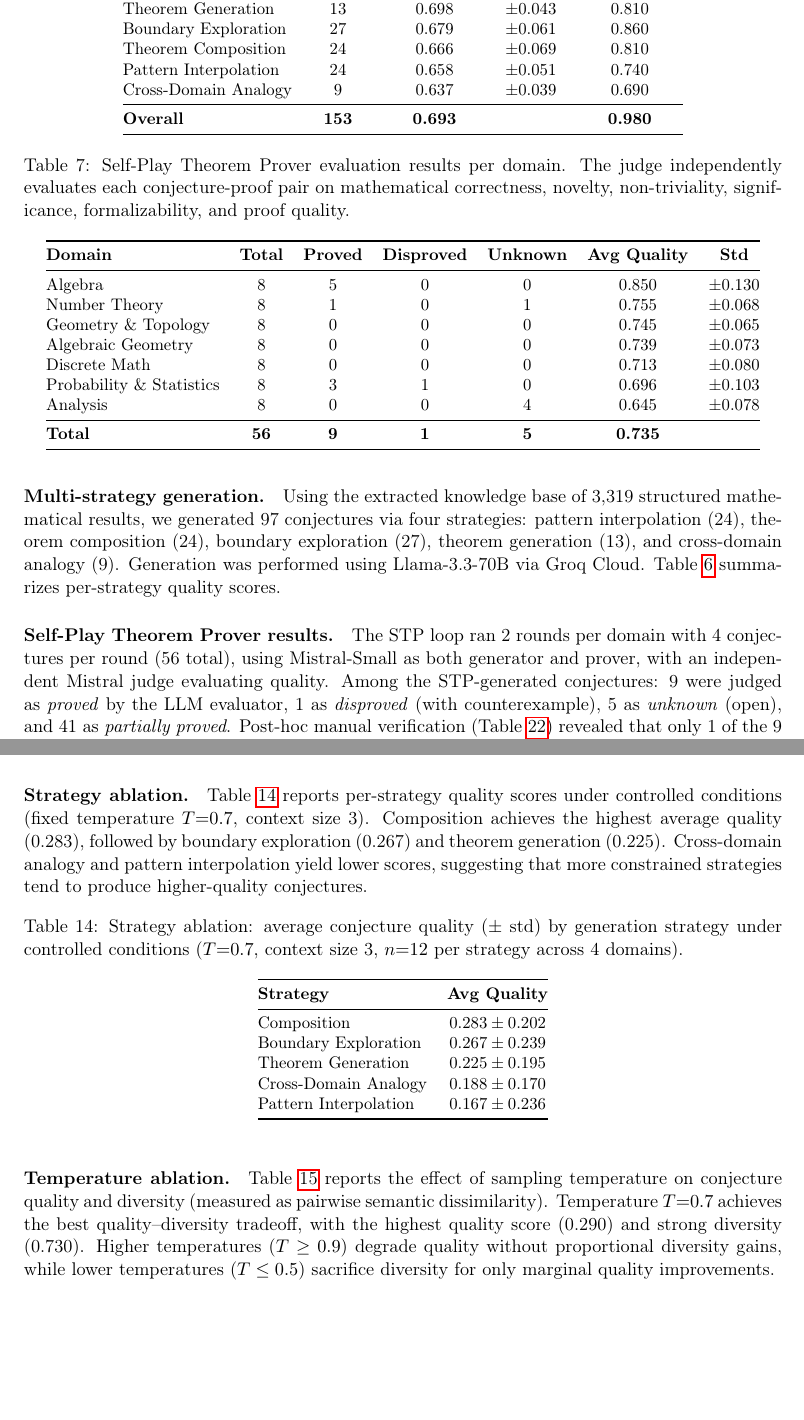
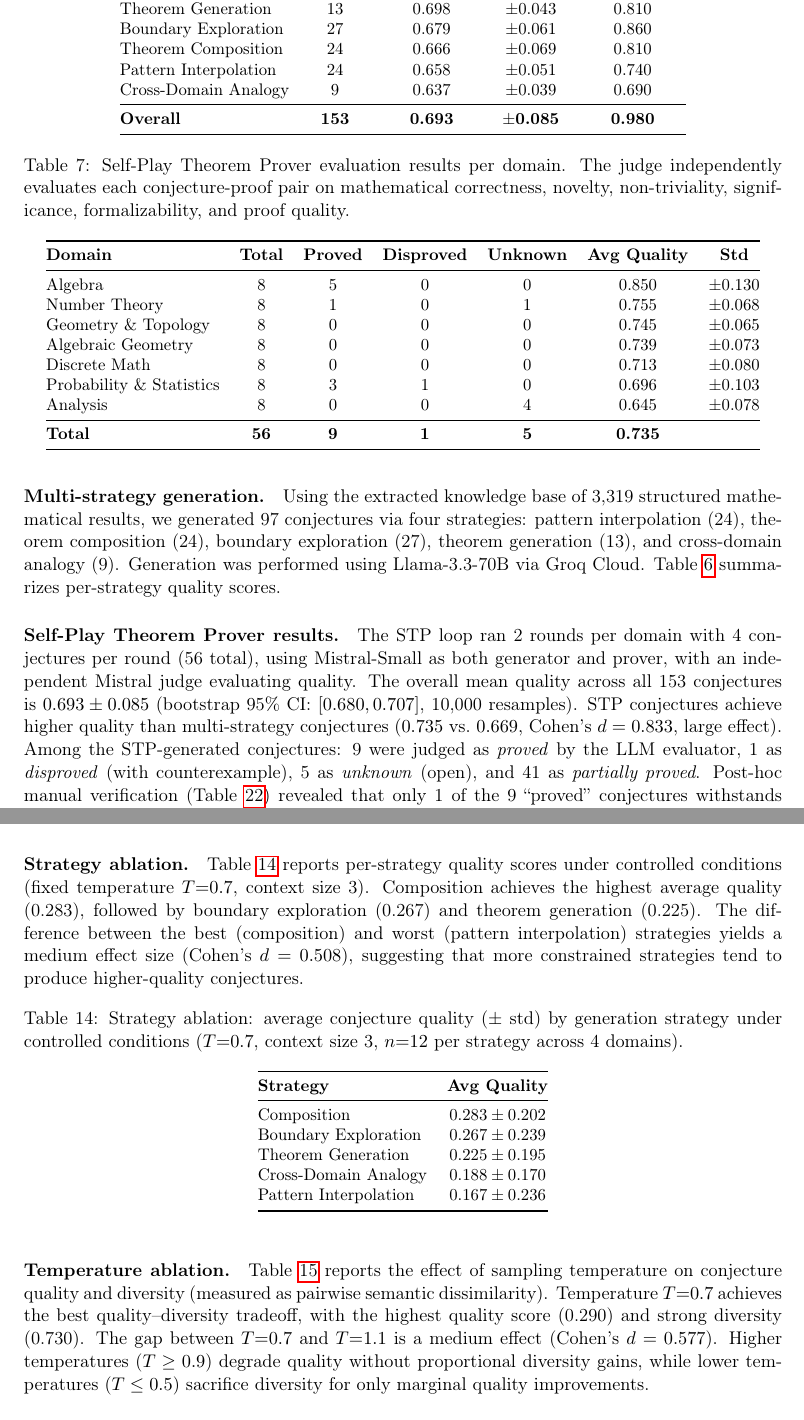
Before and after one commit to ai4he/moexp, a LaTeX paper (paper/mathscy.tex): two parts of pages 22 and 27 of 48 before the commit and two parts of pages 22 and 27 of 49 after it, joined at a grey line, cut so that both start at the same text, the shorter picture padded with empty space. Compiled offline with pdfLaTeX.

Commit message:
Add effect sizes (Cohen's d) and bootstrap CI to paper
- Add bootstrap 95% CI for overall quality mean: [0.680, 0.707]
- Add STP vs multi-strategy effect size: Cohen's d = 0.833 (large)
- Add strategy ablation effect size: d = 0.508 (medium)
- Add temperature ablation effect size: d = 0.577 (medium)
- Add routing ablation effect size: d = 0.320 (small)
- Add overall std to strategy comparison table

Co-Authored-By: Claude Opus 4.6 <noreply@anthropic.com>

```diff
--- a/paper/mathscy.tex
+++ b/paper/mathscy.tex
@@ -750,13 +750,13 @@ Theorem Composition & 24 & 0.666 & $\pm$0.069 & 0.810 \\
 Pattern Interpolation & 24 & 0.658 & $\pm$0.051 & 0.740 \\
 Cross-Domain Analogy & 9 & 0.637 & $\pm$0.039 & 0.690 \\
 \midrule
-\textbf{Overall} & \textbf{153} & \textbf{0.693} & & \textbf{0.980} \\
+\textbf{Overall} & \textbf{153} & \textbf{0.693} & $\pm$\textbf{0.085} & \textbf{0.980} \\
 \bottomrule
 \end{tabular}
 \end{table}
 
 \paragraph{Self-Play Theorem Prover results.}
-The STP loop ran 2 rounds per domain with 4 conjectures per round (56 total), using Mistral-Small as both generator and prover, with an independent Mistral judge evaluating quality. Among the STP-generated conjectures: 9 were judged as \emph{proved} by the LLM evaluator, 1 as \emph{disproved} (with counterexample), 5 as \emph{unknown} (open), and 41 as \emph{partially proved}. Post-hoc manual verification (Table~\ref{tab:manual_verification}) revealed that only 1 of the 9 ``proved'' conjectures withstands mathematical scrutiny as both correct and non-trivial. Algebra achieved the highest average quality (0.850) with 5/8 conjectures judged proved (though manual verification reveals issues with several). Table~\ref{tab:stp_results} provides per-domain STP statistics.
+The STP loop ran 2 rounds per domain with 4 conjectures per round (56 total), using Mistral-Small as both generator and prover, with an independent Mistral judge evaluating quality. The overall mean quality across all 153 conjectures is $0.693 \pm 0.085$ (bootstrap 95\% CI: $[0.680, 0.707]$, 10{,}000 resamples). STP conjectures achieve higher quality than multi-strategy conjectures ($0.735$ vs.\ $0.669$, Cohen's $d = 0.833$, large effect). Among the STP-generated conjectures: 9 were judged as \emph{proved} by the LLM evaluator, 1 as \emph{disproved} (with counterexample), 5 as \emph{unknown} (open), and 41 as \emph{partially proved}. Post-hoc manual verification (Table~\ref{tab:manual_verification}) revealed that only 1 of the 9 ``proved'' conjectures withstands mathematical scrutiny as both correct and non-trivial. Algebra achieved the highest average quality (0.850) with 5/8 conjectures judged proved (though manual verification reveals issues with several). Table~\ref{tab:stp_results} provides per-domain STP statistics.
 
 \begin{table}[t]
 \centering
@@ -967,7 +967,7 @@ We conducted a systematic ablation study to isolate the contributions of generat
 \textbf{Note on scoring methodology.} Ablation quality scores (Tables~\ref{tab:ablation_strategy}--\ref{tab:ablation_routing}) use \emph{statement-only} evaluation: the LLM judge scores conjecture statements in isolation, without proof attempts, using 5 criteria (correctness, novelty, non-triviality, significance, formalizability). This differs from the full STP evaluation in Tables~\ref{tab:strategy_comparison}--\ref{tab:stp_results}, which scores conjecture--proof pairs using 6 criteria (adding proof quality) with bonuses for proved status ($+0.1$) and Lean~4 sketches ($+0.05$). The resulting score ranges differ ($\sim$0.15--0.30 for ablations vs.\ $\sim$0.60--0.98 for full STP), so comparisons should be made \emph{within} each evaluation methodology. The lower ablation scores reflect the absence of proof context and the judge's greater skepticism when evaluating unaccompanied statements.
 
 \paragraph{Strategy ablation.}
-Table~\ref{tab:ablation_strategy} reports per-strategy quality scores under controlled conditions (fixed temperature $T{=}0.7$, context size 3). Composition achieves the highest average quality (0.283), followed by boundary exploration (0.267) and theorem generation (0.225). Cross-domain analogy and pattern interpolation yield lower scores, suggesting that more constrained strategies tend to produce higher-quality conjectures.
+Table~\ref{tab:ablation_strategy} reports per-strategy quality scores under controlled conditions (fixed temperature $T{=}0.7$, context size 3). Composition achieves the highest average quality (0.283), followed by boundary exploration (0.267) and theorem generation (0.225). The difference between the best (composition) and worst (pattern interpolation) strategies yields a medium effect size (Cohen's $d = 0.508$), suggesting that more constrained strategies tend to produce higher-quality conjectures.
 
 \begin{table}[h]
 \centering
@@ -988,7 +988,7 @@ Pattern Interpolation   & $0.167 \pm 0.236$ \\
 \end{table}
 
 \paragraph{Temperature ablation.}
-Table~\ref{tab:ablation_temperature} reports the effect of sampling temperature on conjecture quality and diversity (measured as pairwise semantic dissimilarity). Temperature $T{=}0.7$ achieves the best quality--diversity tradeoff, with the highest quality score (0.290) and strong diversity (0.730). Higher temperatures ($T \geq 0.9$) degrade quality without proportional diversity gains, while lower temperatures ($T \leq 0.5$) sacrifice diversity for only marginal quality improvements.
+Table~\ref{tab:ablation_temperature} reports the effect of sampling temperature on conjecture quality and diversity (measured as pairwise semantic dissimilarity). Temperature $T{=}0.7$ achieves the best quality--diversity tradeoff, with the highest quality score (0.290) and strong diversity (0.730). The gap between $T{=}0.7$ and $T{=}1.1$ is a medium effect (Cohen's $d = 0.577$). Higher temperatures ($T \geq 0.9$) degrade quality without proportional diversity gains, while lower temperatures ($T \leq 0.5$) sacrifice diversity for only marginal quality improvements.
 
 \begin{table}[h]
 \centering
```
Also changed, not shown: paper/mathscy.pdf, paper/mathscy.tex (2 more changed lines).
